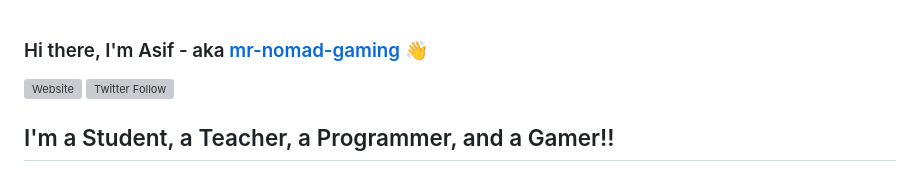
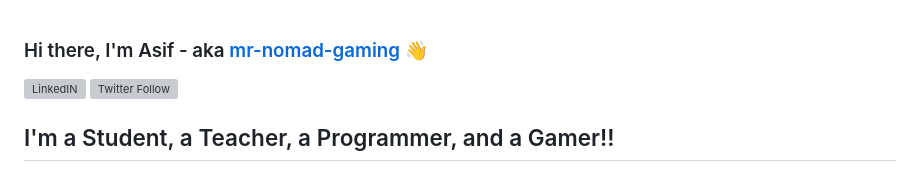
Before and after one commit to asif-shaikh-github/asif-shaikh-github.github.io, a Markdown page: README.md, the part around one of its changes. Rendered like a GitHub page; grey boxes are pictures that could not be loaded.

```diff
--- a/README.md
+++ b/README.md
@@ -1,6 +1,6 @@
 ### Hi there, I'm Asif - aka [mr-nomad-gaming][linkedin] 👋
 
-[![Website](https://img.shields.io/website?label=mr-nomad-gaming&style=for-the-badge&url=https://codestackr.com)](https://www.linkedin.com/in/connectasifshaikh/)
+[![LinkedIN](https://img.shields.io/website?label=mr-nomad-gaming&style=for-the-badge&url=https://codestackr.com)](https://www.linkedin.com/in/connectasifshaikh/)
 [![Twitter Follow](https://img.shields.io/twitter/follow/mr_nomad_gaming?color=1DA1F2&logo=twitter&style=for-the-badge)](https://twitter.com/mr_nomad_gaming)
 
 ## I'm a Student, a Teacher, a Programmer, and a Gamer!!
```
Also changed, not shown: other parts of README.md (+2 -2 lines).
